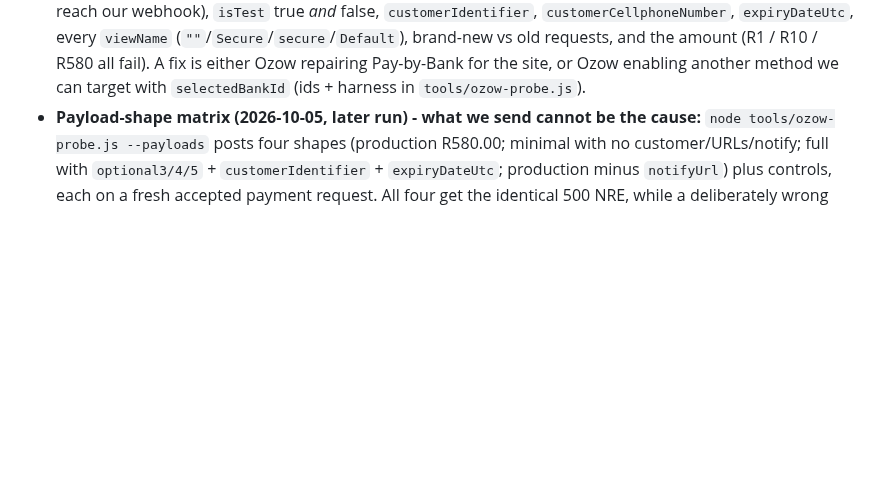
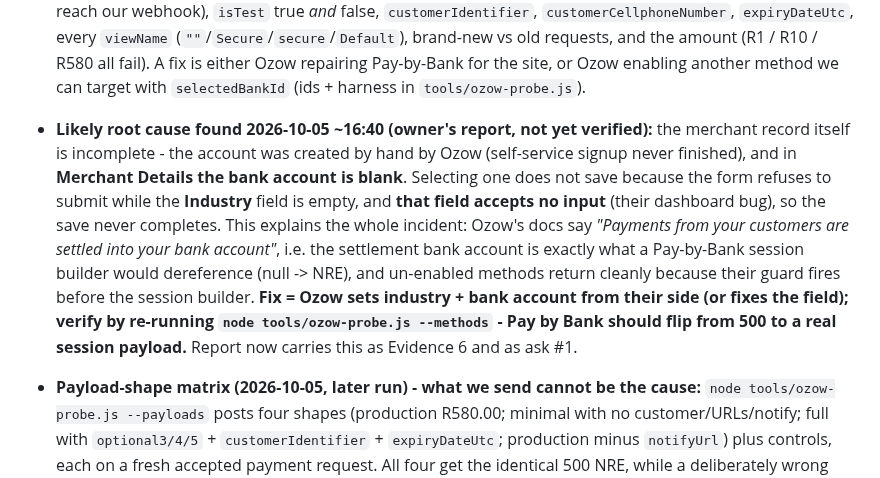
Before and after one commit to SupramXD/Minara5-website-HTML, a Markdown page: MEMORY.md, the part around the change. Rendered like a GitHub page; blank space fills up the shorter version.

```diff
--- a/MEMORY.md
+++ b/MEMORY.md
@@ -31,6 +31,8 @@
 - **Deploy gap fixed 2026-10-05:** `createOzowCheckout`, `ozowWebhook` and `verifyOzowPayment` existed in `functions/index.js` but had **never been deployed**, so every Ozow tap died on the generic "We could not start a secure Ozow payment session" alert (a missing callable simply rejects the client promise). Always confirm with `firebase functions:list` after adding a function; deploy with `firebase deploy --only functions:createOzowCheckout,functions:ozowWebhook,functions:verifyOzowPayment`. Verified live 2026-10-05: the callable answered `{"success":true,"redirectUrl":"https://pay.ozow.com/<id>/Secure","isTest":false}` against production Ozow (probe order `EXTRAIT-178386-8858` stayed unpaid and can be deleted from the admin orders panel).
 - **Instant EFT is blocked by Ozow's own Pay-by-Bank session creation (diagnosed 2026-10-05 16:00 SAST - do not re-audit our code for it):** `POST /postpaymentrequest` is accepted every single time (`paymentRequestId` + `https://pay.ozow.com/<id>/Secure`), but the hosted page can never start a payer session. Its startup call - `POST https://pay.ozow.com/api/transaction/initiate` (Ozow's bundle `pay.ozow.com/static/js/main.c4ac1b72.js` shows the page posts to the `/api/transaction` base) - answers either **500 `NullReferenceException`** (`"Object reference not set to an instance of an object"`, a fresh `traceId` every time) or **200 `{"errors":["Failed to create transaction, please retry to complete your payment."],"transactionId":"00000000-..."}`**, and the customer lands on Ozow's own "Oops, this page cannot be found ... Head back to the merchant / Retry" screen before ever seeing a bank picker. Reproduce any time with `node tools/ozow-probe.js` (the three Ozow secrets in the environment); the support-ready dossier with every traceId / paymentRequestId / transactionId is `tools/OZOW-SUPPORT-REPORT.md`.
 - **Why it is Ozow's side (all proven 2026-10-05):** the account (`STUDIOEXTRAITPTYLTD`, site `STU-STU-022`) is enabled for **Pay by Bank only**: `node tools/ozow-probe.js --methods` shows every Pay-by-Bank route (no `selectedBankId`, FNB, Standard Bank, Nedbank) dying with that same NRE, while every method the account is *not* enabled for (Card, Capitec Pay, PayShap Request, Crypto, Absa) answers cleanly with `"The selected bank is not available for this merchant..."` - so `initiate` itself works and only Pay-by-Bank transaction creation crashes. Ruled out: the keys (a wrong `ApiKey` gives 401/403 and a rejected request is a 200 with `errorMessage` and no `url`), the `HashCheck` (verifies in both directions, and Ozow's signed notifications reach our webhook), `isTest` true *and* false, `customerIdentifier`, `customerCellphoneNumber`, `expiryDateUtc`, every `viewName` (`""`/`Secure`/`secure`/`Default`), brand-new vs old requests, and the amount (R1 / R10 / R580 all fail). A fix is either Ozow repairing Pay-by-Bank for the site, or Ozow enabling another method we can target with `selectedBankId` (ids + harness in `tools/ozow-probe.js`).
+- **Likely root cause found 2026-10-05 ~16:40 (owner's report, not yet verified):** the merchant record itself is incomplete - the account was created by hand by Ozow (self-service signup never finished), and in **Merchant Details the bank account is blank**. Selecting one does not save because the form refuses to submit while the **Industry** field is empty, and **that field accepts no input** (their dashboard bug), so the save never completes. This explains the whole incident: Ozow's docs say *"Payments from your customers are settled into your bank account"*, i.e. the settlement bank account is exactly what a Pay-by-Bank session builder would dereference (null -> NRE), and un-enabled methods return cleanly because their guard fires before the session builder. **Fix = Ozow sets industry + bank account from their side (or fixes the field); verify by re-running `node tools/ozow-probe.js --methods` - Pay by Bank should flip from 500 to a real session payload.** Report now carries this as Evidence 6 and as ask #1.
+
 - **Payload-shape matrix (2026-10-05, later run) - what we send cannot be the cause:** `node tools/ozow-probe.js --payloads` posts four shapes (production R580.00; minimal with no customer/URLs/notify; full with `optional3/4/5` + `customerIdentifier` + `expiryDateUtc`; production minus `notifyUrl`) plus controls, each on a fresh accepted payment request. All four get the identical 500 NRE, while a deliberately wrong `hashCheck` is rejected *by name* (`200 {"errorMessage":"The HashCheck value has failed"}`, no `url`), a malformed `requestId` gets 400 (`could not be converted to System.Guid`), and a never-created `requestId` or an empty body `{}` get the same 500 NRE - so the NRE is that endpoint's generic unhandled null, never a verdict on our payload. In the clean 200s their response **echoes back the `requestId` we just created** (`{"errors":["The selected bank is not available for this merchant, ..."],"requestId":"ea2e27f4-...","inputFields":[...]}`), proving their service loads our payment request fine and only the Pay-by-Bank branch crashes. Ozow's own docs agree: *"500 Internal Server Error. Something failed on the Ozow side."* (their hash docs also confirm `customerIdentifier` - field 27 - and `expiryDateUtc` **are** hashed, while `customerCellphoneNumber` explicitly is not).
 - **Read Ozow's own record of any payment with `node tools/ozow-probe.js --lookup <EXTRAIT-... | transactionId>`** (`GET /GetTransactionByReference` / `GetTransaction`, `ApiKey` header). Every failed attempt reads `Status: Cancelled`, `statusMessage: "User cancelled transaction before selecting bank."`, with `bankName`/`paymentDate` empty - their wording for a session that died before bank selection, not a real customer decision. `firebase functions:log --only ozowWebhook` still shows what Ozow pushed to us (`Status`/`TransactionId`); a notification at 12:27:08Z was rejected `hash missing_hash` (a payload with **no `Hash` field** at all, most likely their dashboard's "test notification" button) and `handleOzowWebhook` now logs the rejected body, still never trusting or writing anything without a verified hash.
 - Pending-payment attempt orders safe to delete from the admin panel: `EXTRAIT-178386-8858`, `EXTRAIT-942257-8996`, `EXTRAIT-494281-2496`, `EXTRAIT-769328-8451`, `EXTRAIT-907994-6399` (probe payment requests use `OZOWPROBE-...` references and never become orders).
```
Also changed, not shown: tools/OZOW-SUPPORT-REPORT.md (+46 -8 lines).
